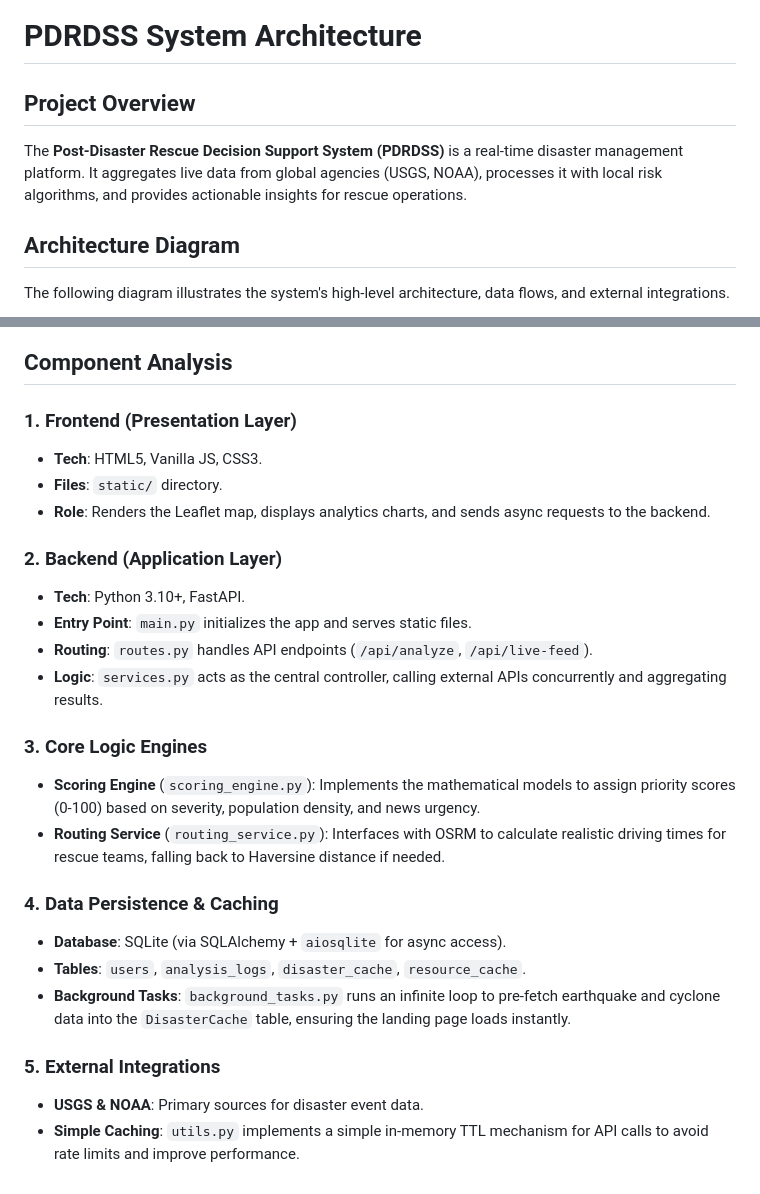
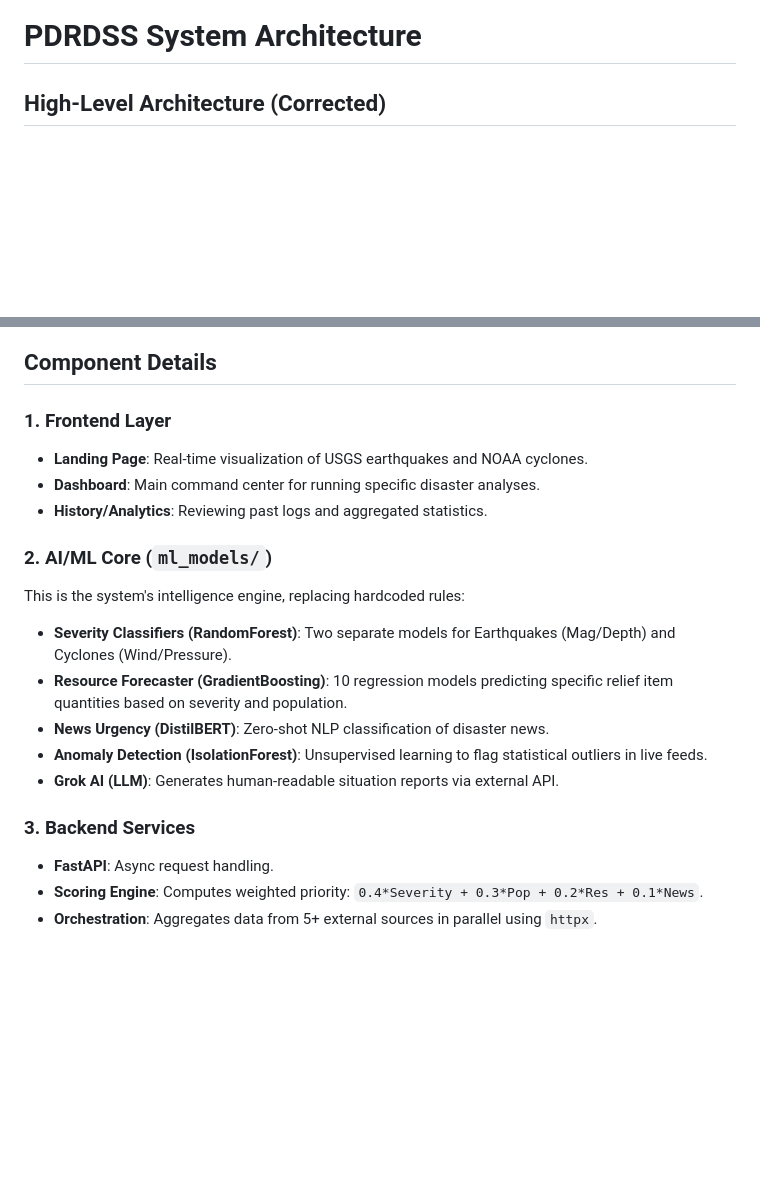
Before and after one commit to HARIHARAN-1511/final_year_project, a Markdown page: ARCHITECTURE.md, 2 parts joined by grey strips. GitHub-like rendering; blank space fills up the shorter version.

Commit message:
chore: Update architecture and relevant files

````diff
--- a/ARCHITECTURE.md
+++ b/ARCHITECTURE.md
@@ -1,10 +1,6 @@
 # PDRDSS System Architecture
 
-## Project Overview
-The **Post-Disaster Rescue Decision Support System (PDRDSS)** is a real-time disaster management platform. It aggregates live data from global agencies (USGS, NOAA), processes it with local risk algorithms, and provides actionable insights for rescue operations.
-
-## Architecture Diagram
-The following diagram illustrates the system's high-level architecture, data flows, and external integrations.
+## High-Level Architecture (Corrected)
 
 ```mermaid
 graph TD
@@ -77,27 +68,21 @@ graph TD
 ```
 
-## Component Analysis
+## Component Details
 
-### 1. Frontend (Presentation Layer)
-- **Tech**: HTML5, Vanilla JS, CSS3.
-- **Files**: `static/` directory.
-- **Role**: Renders the Leaflet map, displays analytics charts, and sends async requests to the backend.
+### 1. Frontend Layer
+- **Landing Page**: Real-time visualization of USGS earthquakes and NOAA cyclones.
+- **Dashboard**: Main command center for running specific disaster analyses.
+- **History/Analytics**: Reviewing past logs and aggregated statistics.
 
-### 2. Backend (Application Layer)
-- **Tech**: Python 3.10+, FastAPI.
-- **Entry Point**: `main.py` initializes the app and serves static files.
-- **Routing**: `routes.py` handles API endpoints (`/api/analyze`, `/api/live-feed`).
-- **Logic**: `services.py` acts as the central controller, calling external APIs concurrently and aggregating results.
+### 2. AI/ML Core (`ml_models/`)
+This is the system's intelligence engine, replacing hardcoded rules:
+- **Severity Classifiers (RandomForest)**: Two separate models for Earthquakes (Mag/Depth) and Cyclones (Wind/Pressure).
+- **Resource Forecaster (GradientBoosting)**: 10 regression models predicting specific relief item quantities based on severity and population.
+- **News Urgency (DistilBERT)**: Zero-shot NLP classification of disaster news.
+- **Anomaly Detection (IsolationForest)**: Unsupervised learning to flag statistical outliers in live feeds.
+- **Grok AI (LLM)**: Generates human-readable situation reports via external API.
 
-### 3. Core Logic Engines
-- **Scoring Engine** (`scoring_engine.py`): Implements the mathematical models to assign priority scores (0-100) based on severity, population density, and news urgency.
-- **Routing Service** (`routing_service.py`): Interfaces with OSRM to calculate realistic driving times for rescue teams, falling back to Haversine distance if needed.
-
-### 4. Data Persistence & Caching
-- **Database**: SQLite (via SQLAlchemy + `aiosqlite` for async access).
-- **Tables**: `users`, `analysis_logs`, `disaster_cache`, `resource_cache`.
-- **Background Tasks**: `background_tasks.py` runs an infinite loop to pre-fetch earthquake and cyclone data into the `DisasterCache` table, ensuring the landing page loads instantly.
-
-### 5. External Integrations
-- **USGS & NOAA**: Primary sources for disaster event data.
-- **Simple Caching**: `utils.py` implements a simple in-memory TTL mechanism for API calls to avoid rate limits and improve performance.
+### 3. Backend Services
+- **FastAPI**: Async request handling.
+- **Scoring Engine**: Computes weighted priority: `0.4*Severity + 0.3*Pop + 0.2*Res + 0.1*News`.
+- **Orchestration**: Aggregates data from 5+ external sources in parallel using `httpx`.
````
Also changed, not shown: other parts of ARCHITECTURE.md (+47 -52 lines).
